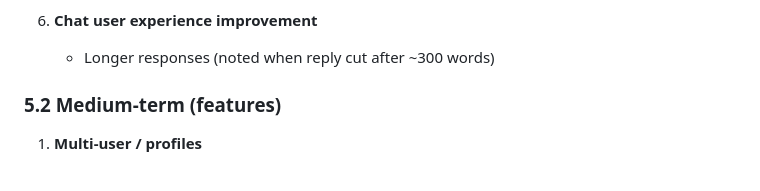
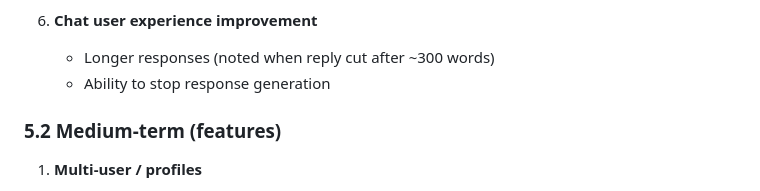
Before and after one commit to burntsoul/llm-panel, a Markdown page: docs/roadmap.md, the part around the change. Drawn GitHub-style.

Commit message:
Add ability to stop response generation in chat user experience improvements

```diff
--- a/docs/roadmap.md
+++ b/docs/roadmap.md
@@ -41,6 +41,7 @@ Here’s a suggested roadmap with both near-term and long-term ideas.
 
 6. **Chat user experience improvement**
    * Longer responses (noted when reply cut after ~300 words)
+   * Ability to stop response generation
 
 
 ### 5.2 Medium-term (features)
```
